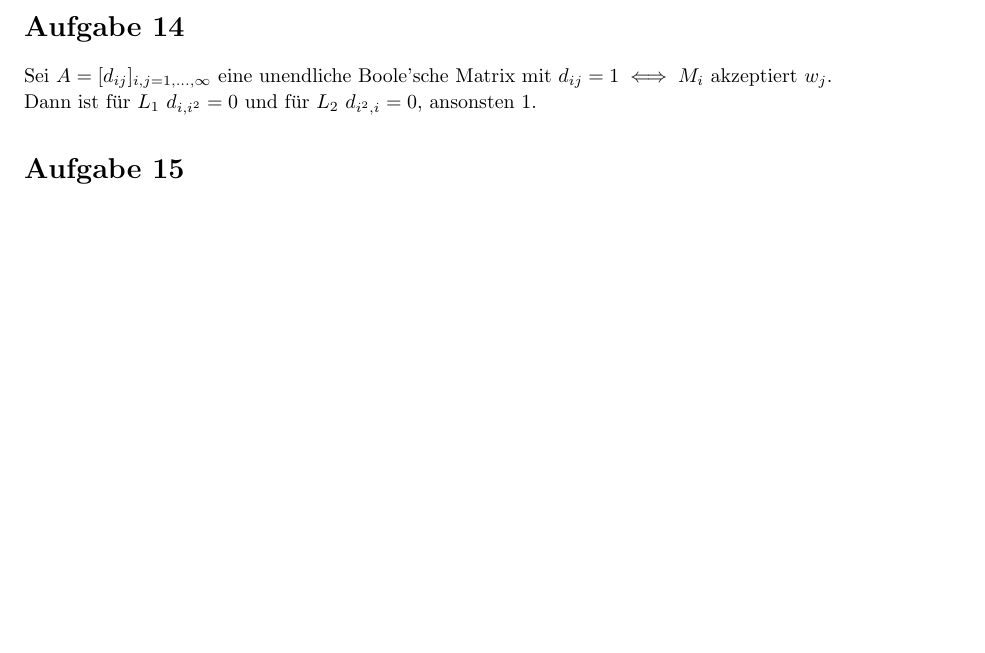
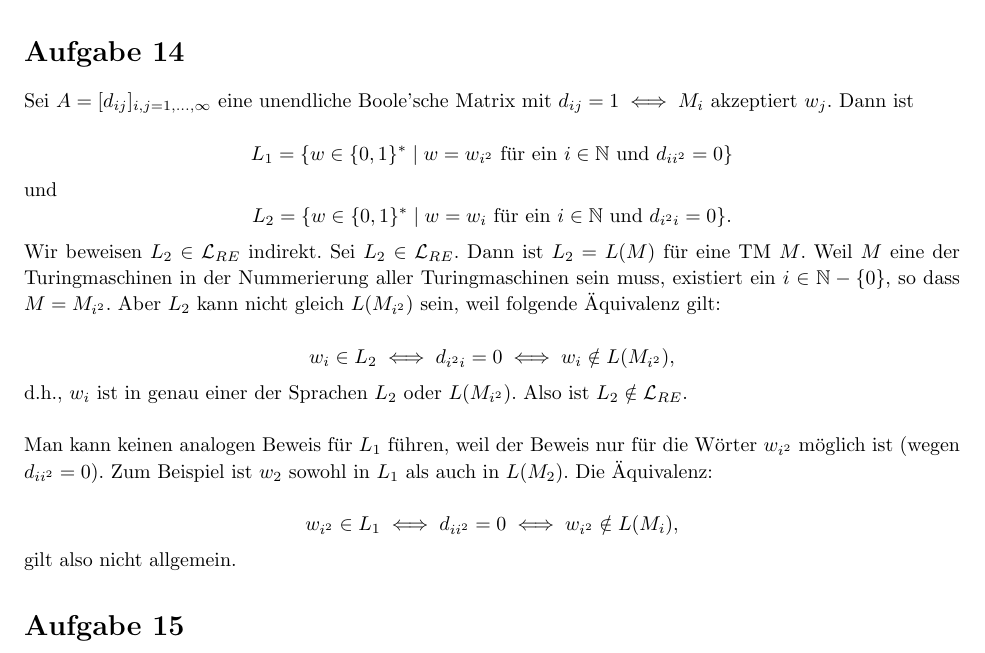
Before and after one commit to phischdev/TheoInf-Serien, a LaTeX document (Serie 5/TheoInf Serie 5.tex): part of page 2 of 2, cut so that both start at the same text, the shorter picture padded with empty space. Compiled offline with pdfLaTeX.

Commit message:
Aufgaben 1&2

```diff
--- a/Serie 5/TheoInf Serie 5.tex
+++ b/Serie 5/TheoInf Serie 5.tex
@@ -256,10 +256,23 @@
 
 	\begin{homeworkProblem}
 
-	Sei $A = [d_{ij}]_{i,j=1,...,\infty}$ eine unendliche Boole’sche Matrix mit	$d_{ij} = 1 \iff M_i$ akzeptiert $w_j$.
+	Sei $A = [d_{ij}]_{i,j=1,...,\infty}$ eine unendliche Boole’sche Matrix mit	$d_{ij} = 1 \iff M_i$ akzeptiert $w_j$. Dann ist
 
-	Dann ist für $L_1$ $d_{i,i^2}=0$ und für $L_2$ $d_{i^2,i}=0$, ansonsten 1.
+	\[L_1 = \{w \in \{0,1\}^* \mid w=w_{i^2} \text{ für ein } i \in \mathbb{N} \text{ und } d_{ii^2}=0\}\]
+	und
+	\[L_2 = \{w \in \{0,1\}^* \mid w=w_i \text{ für ein } i \in \mathbb{N} \text{ und } d_{i^2i}=0\}.\]
 
+	Wir beweisen $L_2 \in \mathcal{L}_{RE}$ indirekt. Sei $L_2 \in \mathcal{L}_{RE}$. Dann ist $L_2 = L(M)$ für eine TM $M$. Weil $M$ eine der Turingmaschinen in der Nummerierung aller Turingmaschinen sein muss, existiert ein $i \in \mathbb{N}-\{0\}$, so dass $M = M_{i^2}$. Aber $L_2$ kann nicht gleich $L(M_{i^2})$ sein, weil folgende Äquivalenz gilt:
+
+	\[w_i \in L_2 \iff d_{i^2i} = 0 \iff w_i \notin L(M_{i^2}),\]
+
+	d.h., $w_i$ ist in genau einer der Sprachen $L_2$ oder $L(M_{i^2})$. Also ist $L_2 \notin \mathcal{L}_{RE}$.\\
+
+	Man kann keinen analogen Beweis für $L_1$ führen, weil der Beweis nur für die Wörter $w_{i^2}$ möglich ist (wegen $d_{ii^2}=0$). Zum Beispiel ist $w_2$ sowohl in $L_1$ als auch in $L(M_2)$. Die Äquivalenz:
+
+	\[w_{i^2} \in L_1 \iff d_{ii^2} = 0 \iff w_{i^2} \notin L(M_i),\]
+
+	gilt also nicht allgemein.
 	\end{homeworkProblem}
 
 	%---------------------------------------------------------------
```
Also changed, not shown: Serie 5/TheoInf Serie 5.pdf.
